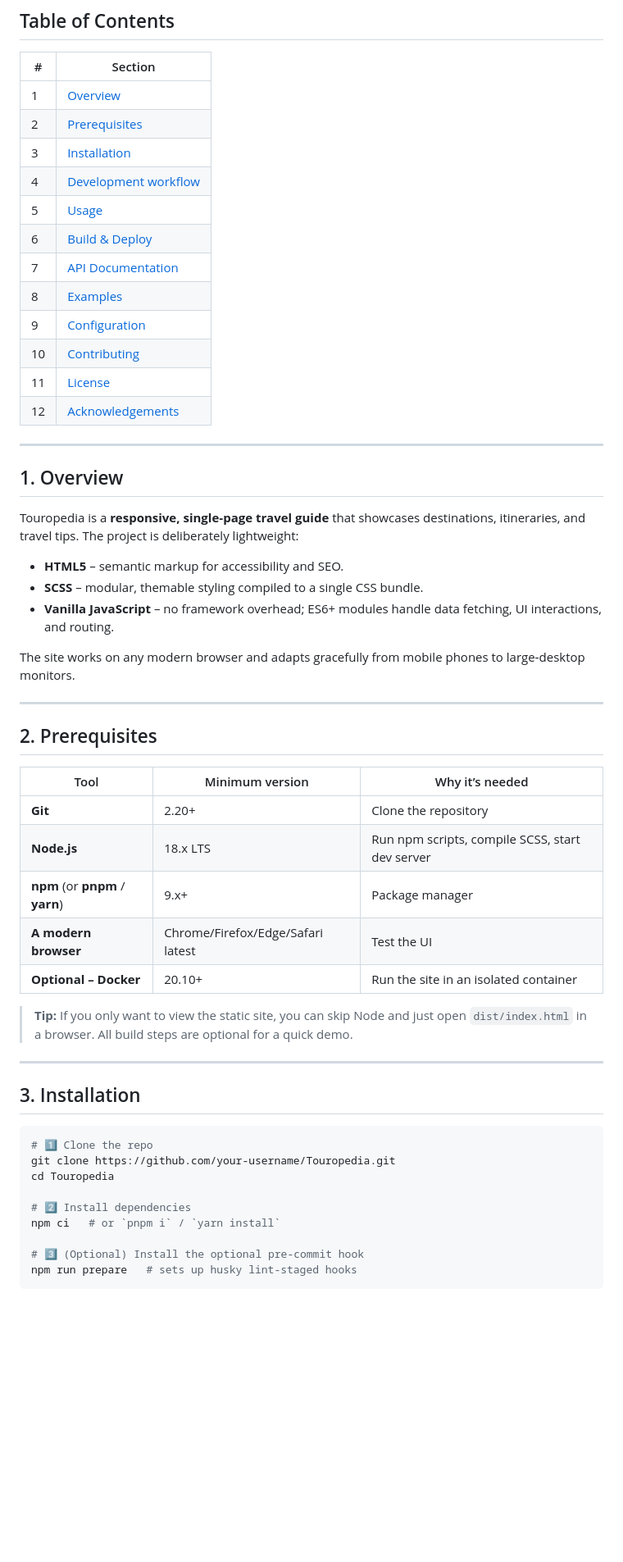
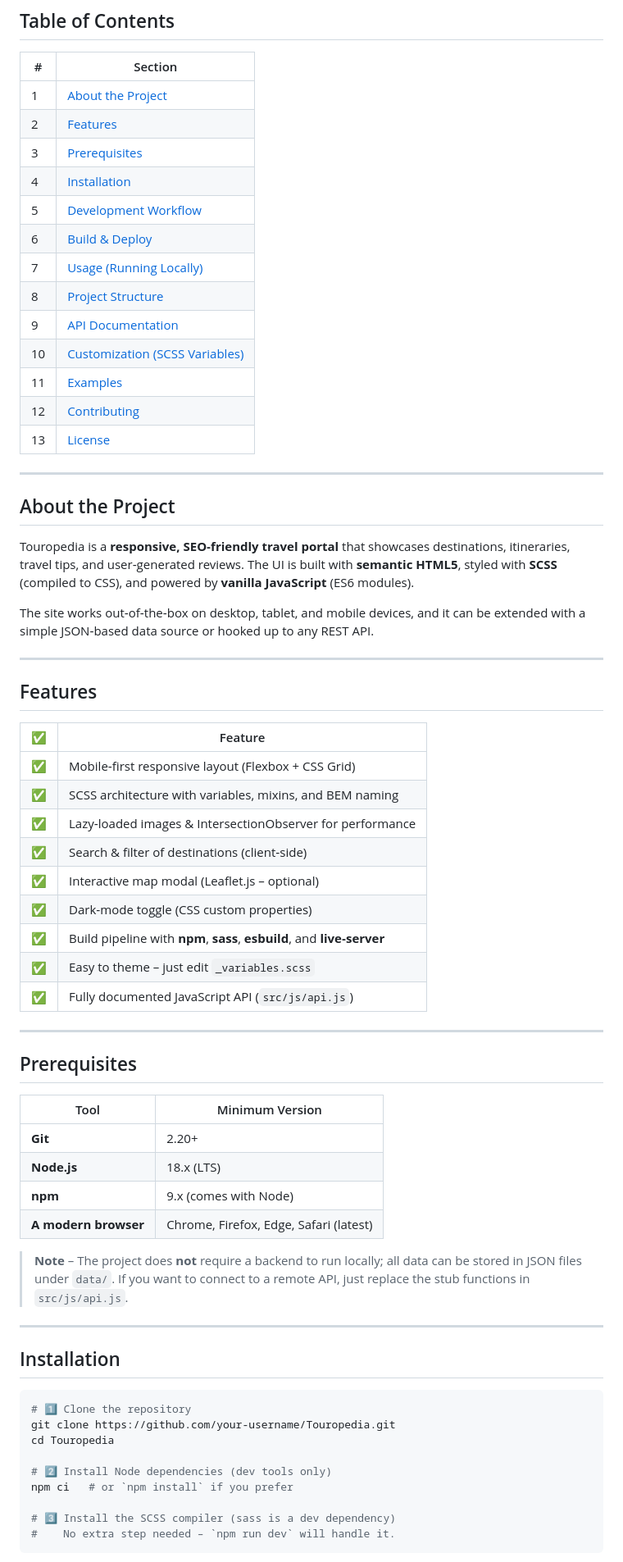
Before and after one commit to ni-sh-a-char/Touropedia, a Markdown page: docs/README.md, the part around one of its changes. Shown at 82% size. Drawn GitHub-style; blank space fills up the shorter version.

Commit message:
Update documentation for Touropedia

````diff
--- a/docs/README.md
+++ b/docs/README.md
@@ -7,58 +7,70 @@
 
 | # | Section |
 |---|---------|
-| 1 | [Overview](#overview) |
-| 2 | [Prerequisites](#prerequisites) |
-| 3 | [Installation](#installation) |
-| 4 | [Development workflow](#development-workflow) |
-| 5 | [Usage](#usage) |
+| 1 | [About the Project](#about-the-project) |
+| 2 | [Features](#features) |
+| 3 | [Prerequisites](#prerequisites) |
+| 4 | [Installation](#installation) |
+| 5 | [Development Workflow](#development-workflow) |
 | 6 | [Build & Deploy](#build--deploy) |
-| 7 | [API Documentation](#api-documentation) |
-| 8 | [Examples](#examples) |
-| 9 | [Configuration](#configuration) |
-|10 | [Contributing](#contributing) |
-|11 | [License](#license) |
-|12 | [Acknowledgements](#acknowledgements) |
+| 7 | [Usage (Running Locally)](#usage-running-locally) |
+| 8 | [Project Structure](#project-structure) |
+| 9 | [API Documentation](#api-documentation) |
+|10 | [Customization (SCSS Variables)](#customization-scss-variables) |
+|11 | [Examples](#examples) |
+|12 | [Contributing](#contributing) |
+|13 | [License](#license) |
 
 ---
 
-## 1. Overview
+## About the Project
 
-Touropedia is a **responsive, single‑page travel guide** that showcases destinations, itineraries, and travel tips. The project is deliberately lightweight:
+Touropedia is a **responsive, SEO‑friendly travel portal** that showcases destinations, itineraries, travel tips, and user‑generated reviews. The UI is built with **semantic HTML5**, styled with **SCSS** (compiled to CSS), and powered by **vanilla JavaScript** (ES6 modules).
 
-* **HTML5** – semantic markup for accessibility and SEO.
-* **SCSS** – modular, themable styling compiled to a single CSS bundle.
-* **Vanilla JavaScript** – no framework overhead; ES6+ modules handle data fetching, UI interactions, and routing.
-
-The site works on any modern browser and adapts gracefully from mobile phones to large‑desktop monitors.
+The site works out‑of‑the‑box on desktop, tablet, and mobile devices, and it can be extended with a simple JSON‑based data source or hooked up to any REST API.
 
 ---
 
-## 2. Prerequisites
+## Features
 
-| Tool | Minimum version | Why it’s needed |
-|------|----------------|-----------------|
-| **Git** | 2.20+ | Clone the repository |
-| **Node.js** | 18.x LTS | Run npm scripts, compile SCSS, start dev server |
-| **npm** (or **pnpm** / **yarn**) | 9.x+ | Package manager |
-| **A modern browser** | Chrome/Firefox/Edge/Safari  latest | Test the UI |
-| **Optional – Docker** | 20.10+ | Run the site in an isolated container |
-
-> **Tip:** If you only want to view the static site, you can skip Node and just open `dist/index.html` in a browser. All build steps are optional for a quick demo.
+| ✅ | Feature |
+|---|---------|
+| ✅ | Mobile‑first responsive layout (Flexbox + CSS Grid) |
+| ✅ | SCSS architecture with variables, mixins, and BEM naming |
+| ✅ | Lazy‑loaded images & IntersectionObserver for performance |
+| ✅ | Search & filter of destinations (client‑side) |
+| ✅ | Interactive map modal (Leaflet.js – optional) |
+| ✅ | Dark‑mode toggle (CSS custom properties) |
+| ✅ | Build pipeline with **npm**, **sass**, **esbuild**, and **live‑server** |
+| ✅ | Easy to theme – just edit `_variables.scss` |
+| ✅ | Fully documented JavaScript API (`src/js/api.js`) |
 
 ---
 
-## 3. Installation
+## Prerequisites
+
+| Tool | Minimum Version |
+|------|-----------------|
+| **Git** | 2.20+ |
+| **Node.js** | 18.x (LTS) |
+| **npm** | 9.x (comes with Node) |
+| **A modern browser** | Chrome, Firefox, Edge, Safari (latest) |
+
+> **Note** – The project does **not** require a backend to run locally; all data can be stored in JSON files under `data/`. If you want to connect to a remote API, just replace the stub functions in `src/js/api.js`.
+
+---
+
+## Installation
 
 ```bash
-# 1️⃣ Clone the repo
+# 1️⃣ Clone the repository
 git clone https://github.com/your‑username/Touropedia.git
 cd Touropedia
 
-# 2️⃣ Install dependencies
-npm ci   # or `pnpm i` / `yarn install`
+# 2️⃣ Install Node dependencies (dev tools only)
+npm ci   # or `npm install` if you prefer
 
-# 3️⃣ (Optional) Install the optional pre‑commit hook
-npm run prepare   # sets up husky lint‑staged hooks
+# 3️⃣ Install the SCSS compiler (sass is a dev dependency)
+#    No extra step needed – `npm run dev` will handle it.
 ```
 
````
Also changed, not shown: other parts of docs/README.md (+98 -136 lines).
